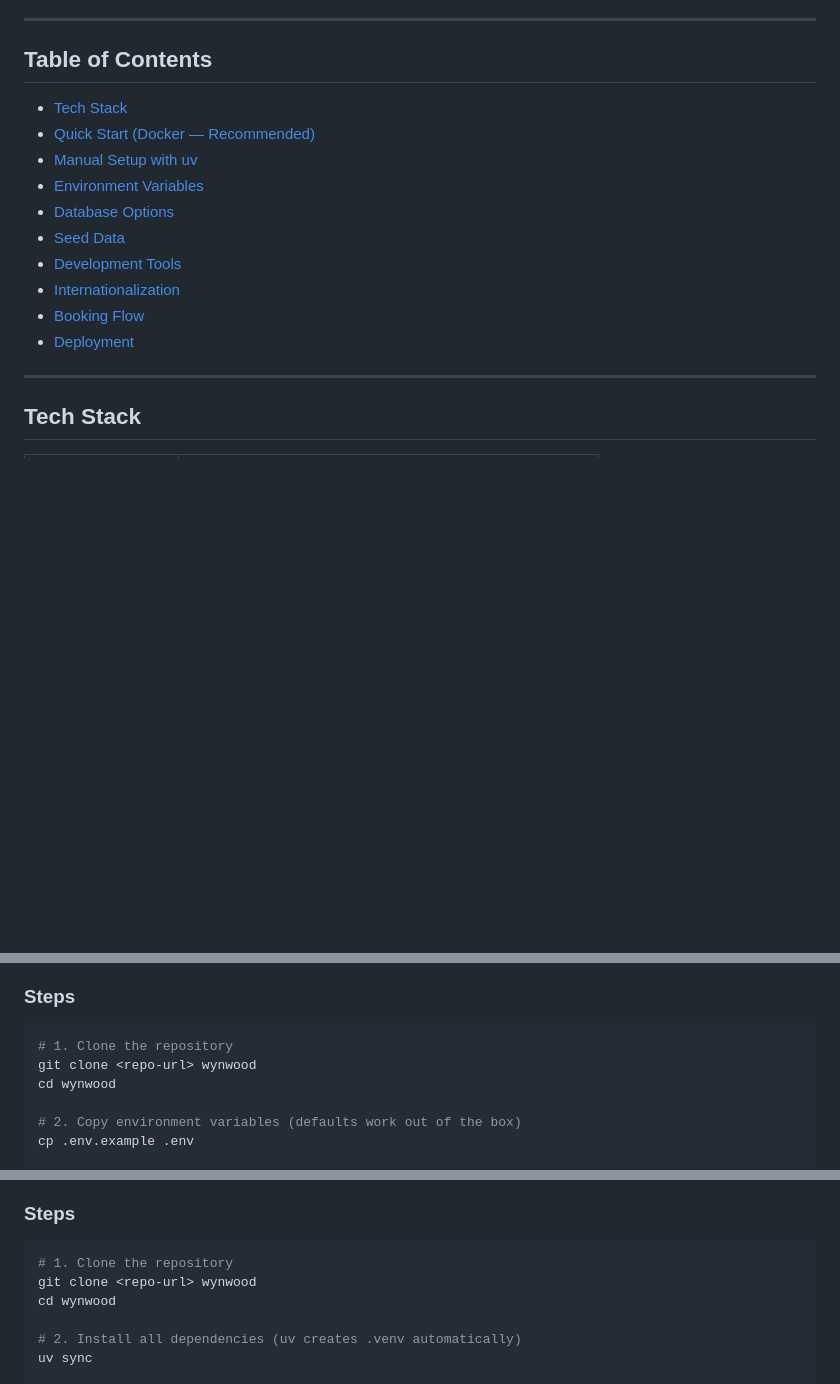
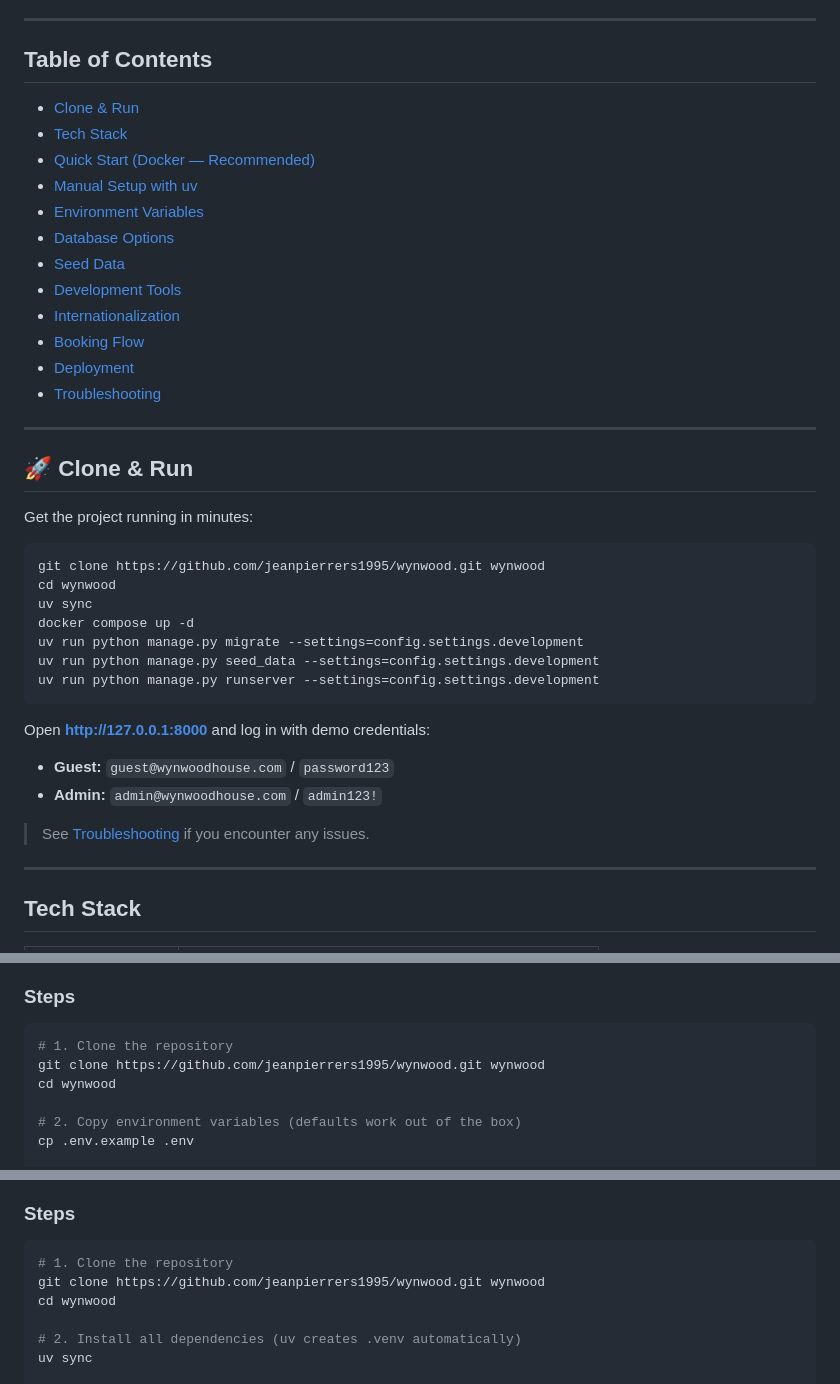
Before and after one commit to jeanpierrers1995/wynwood, a Markdown page: README.md, 3 parts joined by grey strips. Rendered like a GitHub page; blank space fills up the shorter version.

````diff
--- a/README.md
+++ b/README.md
@@ -8,6 +8,7 @@ A full-stack property reservation platform built with Django. Users can browse d
 
 ## Table of Contents
 
+- [Clone & Run](#-clone--run)
 - [Tech Stack](#tech-stack)
 - [Quick Start (Docker — Recommended)](#quick-start-docker--recommended)
 - [Manual Setup with uv](#manual-setup-with-uv)
@@ -18,6 +19,29 @@ A full-stack property reservation platform built with Django. Users can browse d
 - [Internationalization](#internationalization)
 - [Booking Flow](#booking-flow)
 - [Deployment](#deployment)
+- [Troubleshooting](#troubleshooting)
+
+---
+
+## 🚀 Clone & Run
+
+Get the project running in minutes:
+
+```bash
+git clone https://github.com/jeanpierrers1995/wynwood.git wynwood
+cd wynwood
+uv sync
+docker compose up -d
+uv run python manage.py migrate --settings=config.settings.development
+uv run python manage.py seed_data --settings=config.settings.development
+uv run python manage.py runserver --settings=config.settings.development
+```
+
+Open **http://127.0.0.1:8000** and log in with demo credentials:
+- **Guest:** `guest@wynwoodhouse.com` / `password123`
+- **Admin:** `admin@wynwoodhouse.com` / `admin123!`
+
+> See [Troubleshooting](#troubleshooting) if you encounter any issues.
 
 ---
 
@@ -55,7 +79,7 @@ This avoids build complexity in development while still providing an isolated, r
 
 ```bash
 # 1. Clone the repository
-git clone <repo-url> wynwood
+git clone https://github.com/jeanpierrers1995/wynwood.git wynwood
 cd wynwood
 
 # 2. Copy environment variables (defaults work out of the box)
@@ -103,7 +127,7 @@ Use this path if you prefer not to use Docker and already have PostgreSQL instal
 
 ```bash
 # 1. Clone the repository
-git clone <repo-url> wynwood
+git clone https://github.com/jeanpierrers1995/wynwood.git wynwood
 cd wynwood
 
 # 2. Install all dependencies (uv creates .venv automatically)
````
Also changed, not shown: other parts of README.md (+79 -0 lines).
